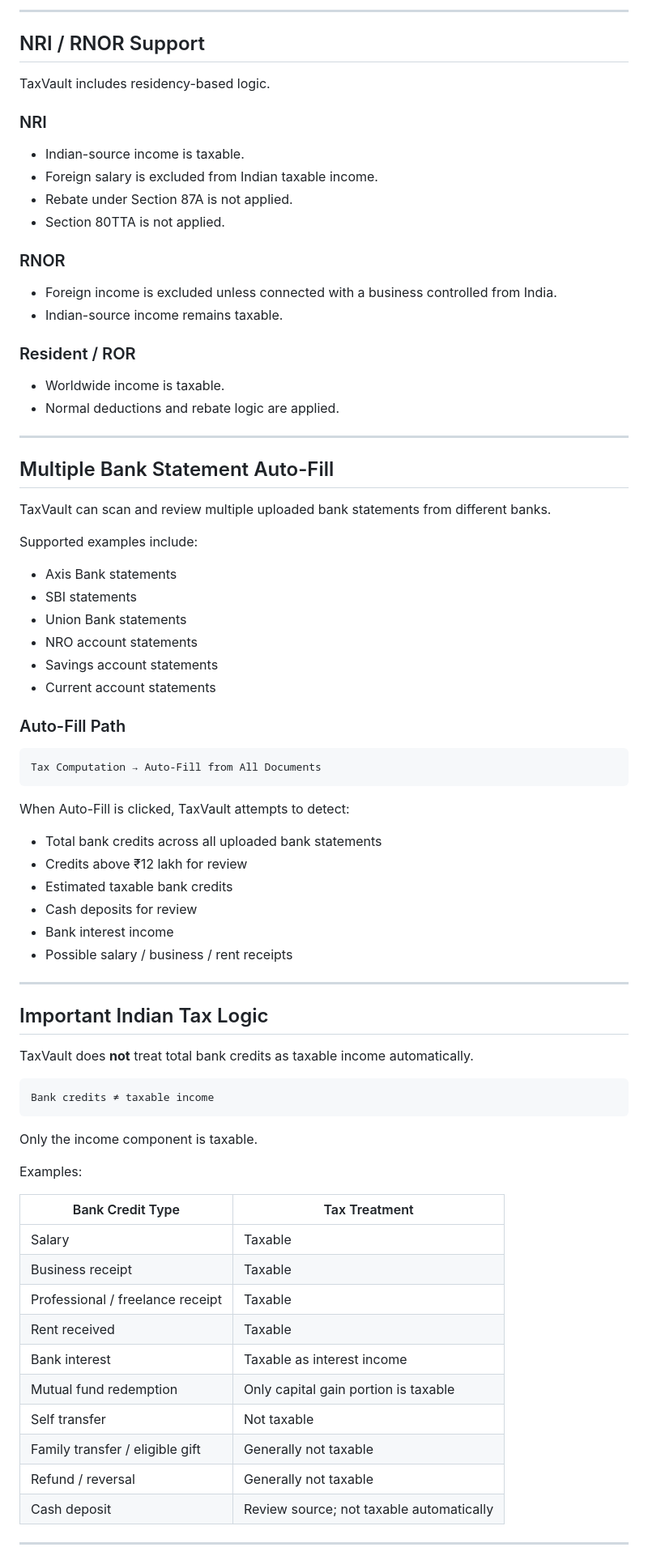
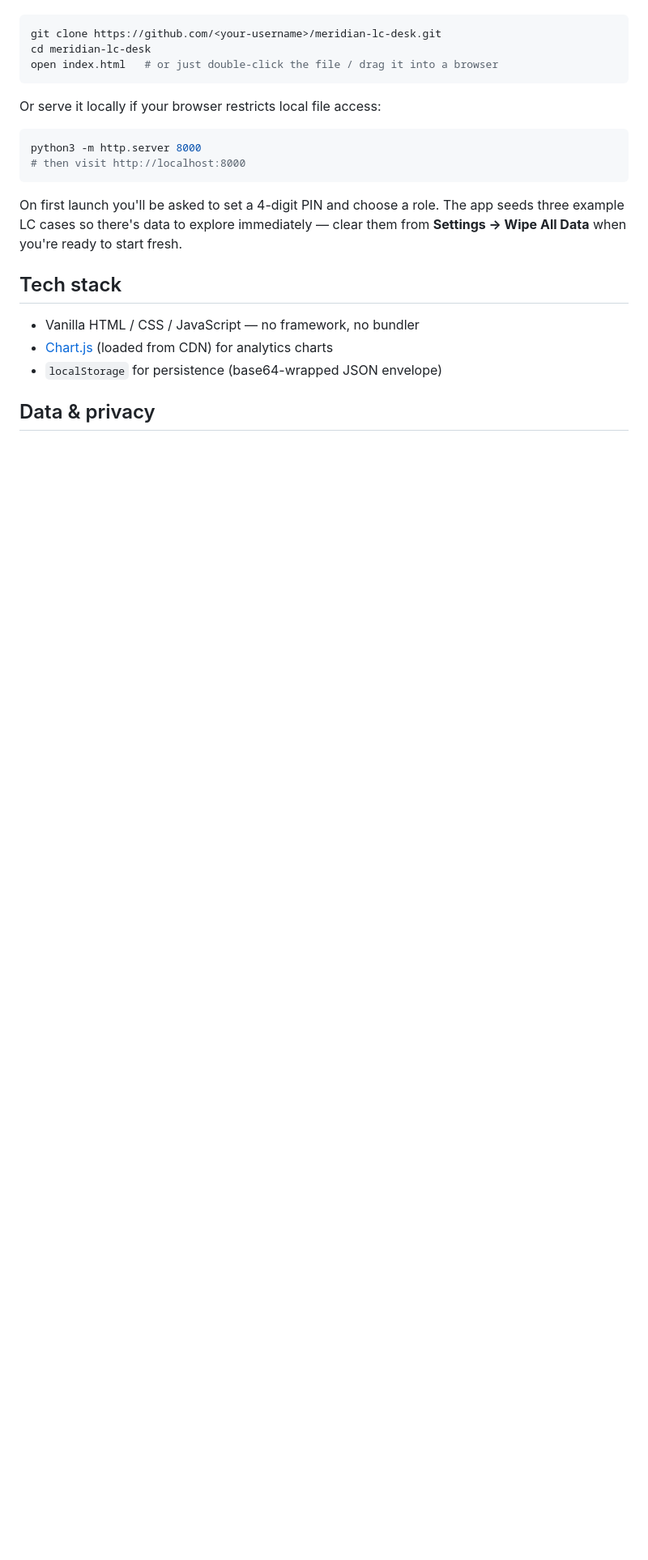
Before and after one commit to lsethu85-lab/TradeFlowV2, a Markdown page: README.md, the part around one of its changes. Shown at 81% size. GitHub-like rendering; blank space fills up the shorter version.

````diff
--- a/README.md
+++ b/README.md
@@ -65,82 +31,23 @@ TaxVault supports tax estimation for:
----
-
-## NRI / RNOR Support
-
-TaxVault includes residency-based logic.
-
-### NRI
-
-- Indian-source income is taxable.
-- Foreign salary is excluded from Indian taxable income.
-- Rebate under Section 87A is not applied.
-- Section 80TTA is not applied.
-
-### RNOR
-
-- Foreign income is excluded unless connected with a business controlled from India.
-- Indian-source income remains taxable.
-
-### Resident / ROR
-
-- Worldwide income is taxable.
-- Normal deductions and rebate logic are applied.
-
----
-
-## Multiple Bank Statement Auto-Fill
-
-TaxVault can scan and review multiple uploaded bank statements from different banks.
-
-Supported examples include:
-
-- Axis Bank statements
-- SBI statements
-- Union Bank statements
-- NRO account statements
-- Savings account statements
-- Current account statements
-
-### Auto-Fill Path
-
-```text
-Tax Computation → Auto-Fill from All Documents
+```bash
+git clone https://github.com/<your-username>/meridian-lc-desk.git
+cd meridian-lc-desk
+open index.html   # or just double-click the file / drag it into a browser
 ```
 
-When Auto-Fill is clicked, TaxVault attempts to detect:
+Or serve it locally if your browser restricts local file access:
 
-- Total bank credits across all uploaded bank statements
-- Credits above ₹12 lakh for review
-- Estimated taxable bank credits
-- Cash deposits for review
-- Bank interest income
-- Possible salary / business / rent receipts
-
----
-
-## Important Indian Tax Logic
-
-TaxVault does **not** treat total bank credits as taxable income automatically.
-
-```text
-Bank credits ≠ taxable income
+```bash
+python3 -m http.server 8000
+# then visit http://localhost:8000
 ```
 
-Only the income component is taxable.
+On first launch you'll be asked to set a 4-digit PIN and choose a role. The app seeds three example LC cases so there's data to explore immediately — clear them from **Settings → Wipe All Data** when you're ready to start fresh.
 
-Examples:
+## Tech stack
 
-| Bank Credit Type | Tax Treatment |
-|---|---|
-| Salary | Taxable |
-| Business receipt | Taxable |
-| Professional / freelance receipt | Taxable |
-| Rent received | Taxable |
-| Bank interest | Taxable as interest income |
-| Mutual fund redemption | Only capital gain portion is taxable |
-| Self transfer | Not taxable |
-| Family transfer / eligible gift | Generally not taxable |
-| Refund / reversal | Generally not taxable |
-| Cash deposit | Review source; not taxable automatically |
+- Vanilla HTML / CSS / JavaScript — no framework, no bundler
+- [Chart.js](https://www.chartjs.org/) (loaded from CDN) for analytics charts
+- `localStorage` for persistence (base64-wrapped JSON envelope)
 
----
+## Data & privacy
 
````
Also changed, not shown: other parts of README.md (+35 -420 lines).
